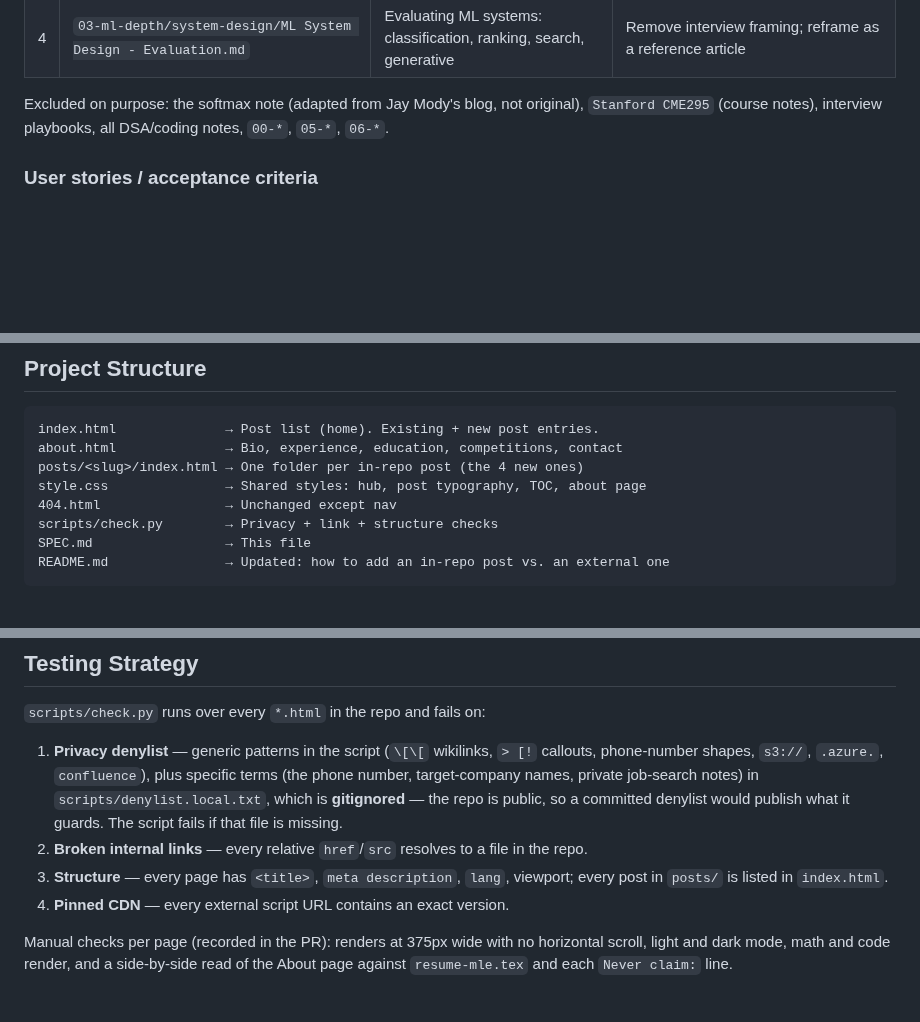
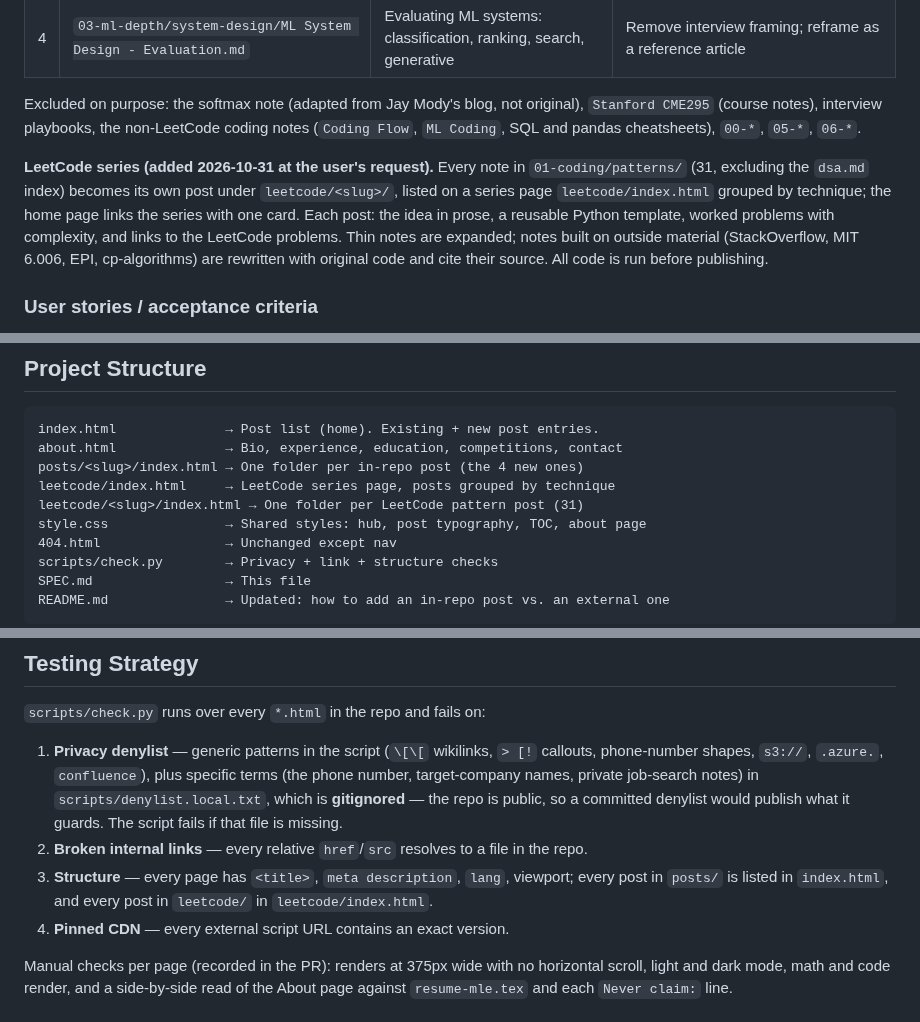
Before and after one commit to r03922123/r03922123.github.io, a Markdown page: SPEC.md, 3 parts joined by grey strips. GitHub-like rendering; blank space fills up the shorter version.

```diff
--- a/SPEC.md
+++ b/SPEC.md
@@ -29,7 +29,16 @@ recruiters who then click "About" to see the person behind it.
 | 4 | `03-ml-depth/system-design/ML System Design - Evaluation.md` | Evaluating ML systems: classification, ranking, search, generative | Remove interview framing; reframe as a reference article |
 
 Excluded on purpose: the softmax note (adapted from Jay Mody's blog, not original),
-`Stanford CME295` (course notes), interview playbooks, all DSA/coding notes, `00-*`, `05-*`, `06-*`.
+`Stanford CME295` (course notes), interview playbooks, the non-LeetCode coding notes (`Coding Flow`,
+`ML Coding`, SQL and pandas cheatsheets), `00-*`, `05-*`, `06-*`.
+
+**LeetCode series (added 2026-10-31 at the user's request).** Every note in `01-coding/patterns/`
+(31, excluding the `dsa.md` index) becomes its own post under `leetcode/<slug>/`, listed on a
+series page `leetcode/index.html` grouped by technique; the home page links the series with one card.
+Each post: the idea in prose, a reusable Python template, worked problems with complexity, and
+links to the LeetCode problems. Thin notes are expanded; notes built on outside material (StackOverflow,
+MIT 6.006, EPI, cp-algorithms) are rewritten with original code and cite their source. All code is
+run before publishing.
 
 ### User stories / acceptance criteria
 
@@ -69,6 +78,8 @@ Deploy:   git push origin main                # GitHub Pages serves main
 index.html              → Post list (home). Existing + new post entries.
 about.html              → Bio, experience, education, competitions, contact
 posts/<slug>/index.html → One folder per in-repo post (the 4 new ones)
+leetcode/index.html     → LeetCode series page, posts grouped by technique
+leetcode/<slug>/index.html → One folder per LeetCode pattern post (31)
 style.css               → Shared styles: hub, post typography, TOC, about page
 404.html                → Unchanged except nav
 scripts/check.py        → Privacy + link + structure checks
@@ -111,7 +122,7 @@ prose in English, first person sparingly; references cite the original papers, n
    The script fails if that file is missing.
 2. **Broken internal links** — every relative `href`/`src` resolves to a file in the repo.
 3. **Structure** — every page has `<title>`, `meta description`, `lang`, viewport; every post
-   in `posts/` is listed in `index.html`.
+   in `posts/` is listed in `index.html`, and every post in `leetcode/` in `leetcode/index.html`.
 4. **Pinned CDN** — every external script URL contains an exact version.
 
 Manual checks per page (recorded in the PR): renders at 375px wide with no horizontal scroll,
```
Also changed, not shown: other parts of SPEC.md (+2 -0 lines), tasks/plan.md (+8 -0 lines), tasks/todo.md (+28 -0 lines).
